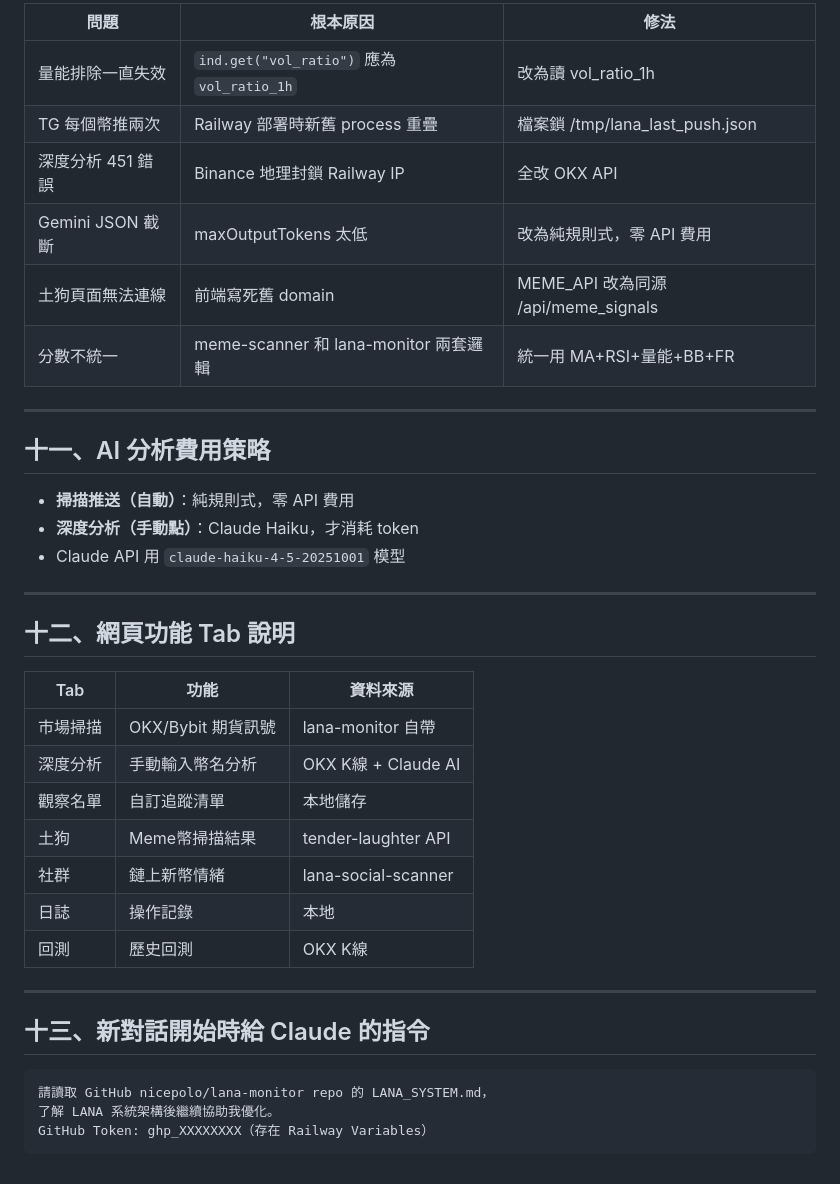
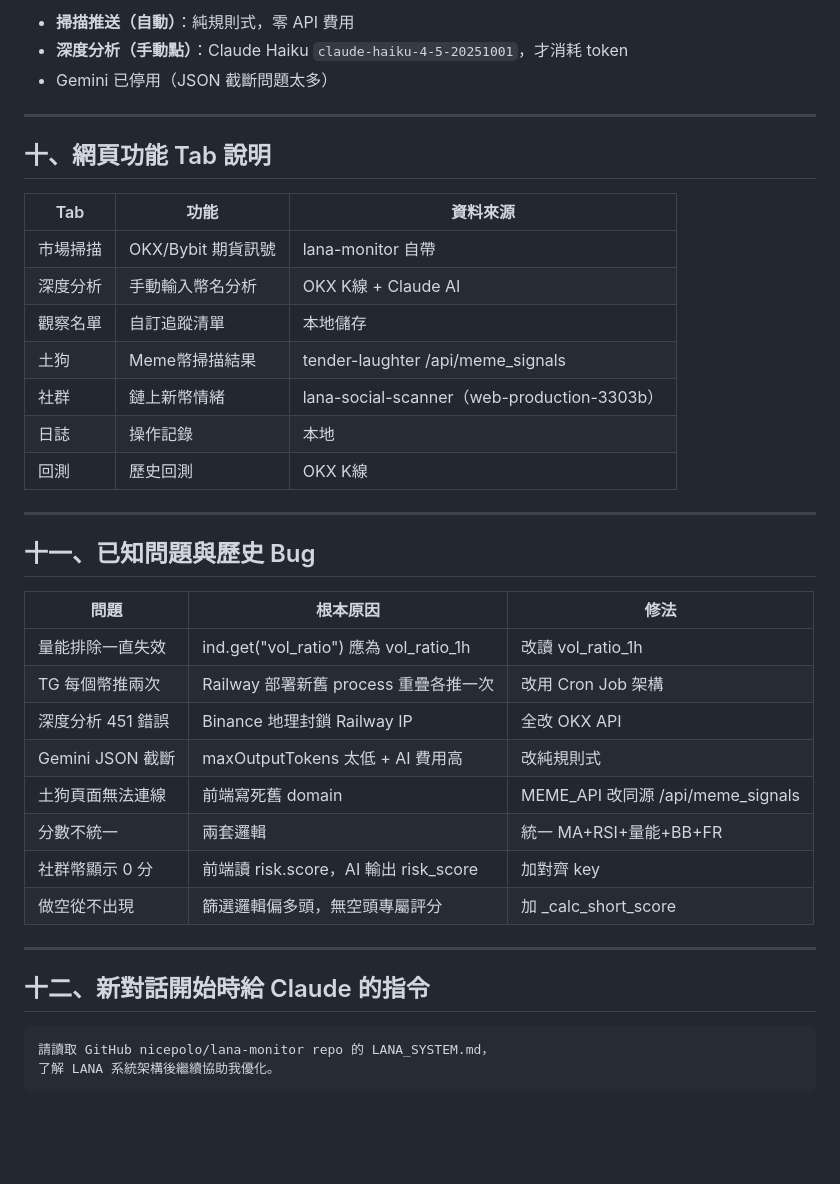
Before and after one commit to nicepolo/lana-monitor, a Markdown page: LANA_SYSTEM.md, the part around one of its changes. GitHub-like rendering; blank space fills up the shorter version.

````diff
--- a/LANA_SYSTEM.md
+++ b/LANA_SYSTEM.md
@@ -127,41 +135,42 @@ else:
 
-| 問題 | 根本原因 | 修法 |
-|------|---------|------|
-| 量能排除一直失效 | `ind.get("vol_ratio")` 應為 `vol_ratio_1h` | 改為讀 vol_ratio_1h |
-| TG 每個幣推兩次 | Railway 部署時新舊 process 重疊 | 檔案鎖 /tmp/lana_last_push.json |
-| 深度分析 451 錯誤 | Binance 地理封鎖 Railway IP | 全改 OKX API |
-| Gemini JSON 截斷 | maxOutputTokens 太低 | 改為純規則式，零 API 費用 |
-| 土狗頁面無法連線 | 前端寫死舊 domain | MEME_API 改為同源 /api/meme_signals |
-| 分數不統一 | meme-scanner 和 lana-monitor 兩套邏輯 | 統一用 MA+RSI+量能+BB+FR |
+- **掃描推送（自動）**：純規則式，零 API 費用
+- **深度分析（手動點）**：Claude Haiku `claude-haiku-4-5-20251001`，才消耗 token
+- Gemini 已停用（JSON 截斷問題太多）
 
 ---
 
-## 十一、AI 分析費用策略
-
-- **掃描推送（自動）**：純規則式，零 API 費用
-- **深度分析（手動點）**：Claude Haiku，才消耗 token
-- Claude API 用 `claude-haiku-4-5-20251001` 模型
-
----
-
-## 十二、網頁功能 Tab 說明
+## 十、網頁功能 Tab 說明
 
 | Tab | 功能 | 資料來源 |
 |-----|------|---------|
 | 市場掃描 | OKX/Bybit 期貨訊號 | lana-monitor 自帶 |
 | 深度分析 | 手動輸入幣名分析 | OKX K線 + Claude AI |
 | 觀察名單 | 自訂追蹤清單 | 本地儲存 |
-| 土狗 | Meme幣掃描結果 | tender-laughter API |
-| 社群 | 鏈上新幣情緒 | lana-social-scanner |
+| 土狗 | Meme幣掃描結果 | tender-laughter /api/meme_signals |
+| 社群 | 鏈上新幣情緒 | lana-social-scanner（web-production-3303b） |
 | 日誌 | 操作記錄 | 本地 |
 | 回測 | 歷史回測 | OKX K線 |
 
 ---
 
-## 十三、新對話開始時給 Claude 的指令
+## 十一、已知問題與歷史 Bug
+
+| 問題 | 根本原因 | 修法 |
+|------|---------|------|
+| 量能排除一直失效 | ind.get("vol_ratio") 應為 vol_ratio_1h | 改讀 vol_ratio_1h |
+| TG 每個幣推兩次 | Railway 部署新舊 process 重疊各推一次 | 改用 Cron Job 架構 |
+| 深度分析 451 錯誤 | Binance 地理封鎖 Railway IP | 全改 OKX API |
+| Gemini JSON 截斷 | maxOutputTokens 太低 + AI 費用高 | 改純規則式 |
+| 土狗頁面無法連線 | 前端寫死舊 domain | MEME_API 改同源 /api/meme_signals |
+| 分數不統一 | 兩套邏輯 | 統一 MA+RSI+量能+BB+FR |
+| 社群幣顯示 0 分 | 前端讀 risk.score，AI 輸出 risk_score | 加對齊 key |
+| 做空從不出現 | 篩選邏輯偏多頭，無空頭專屬評分 | 加 _calc_short_score |
+
+---
+
+## 十二、新對話開始時給 Claude 的指令
 
 ```
 請讀取 GitHub nicepolo/lana-monitor repo 的 LANA_SYSTEM.md，
 了解 LANA 系統架構後繼續協助我優化。
-GitHub Token: ghp_XXXXXXXX（存在 Railway Variables）
 ```
````
Also changed, not shown: other parts of LANA_SYSTEM.md (+61 -53 lines).
